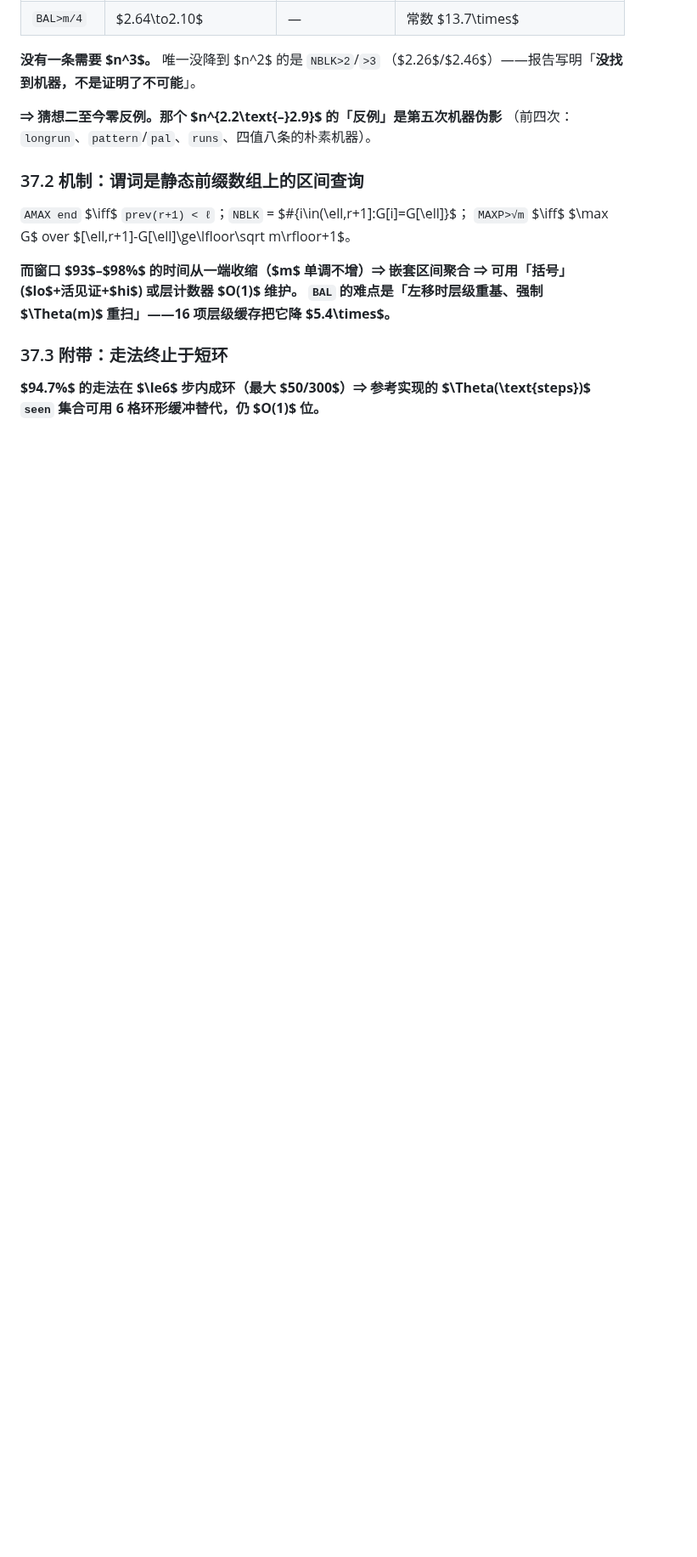
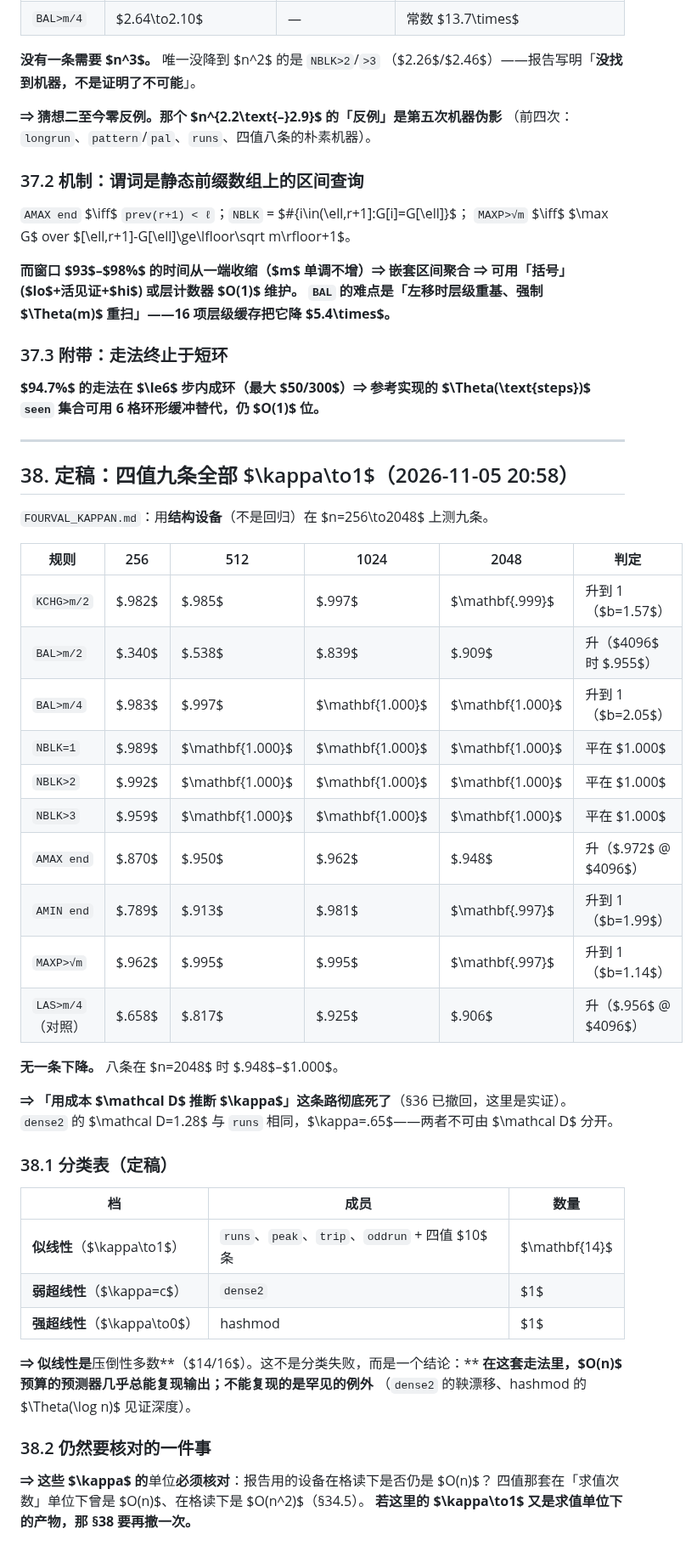
Before and after one commit to peuaza/triangular-window-walk, a Markdown page: KAPPA_MEASURED.md, the part around the change. Shown at 85% size. Rendered like a GitHub page; blank space fills up the shorter version.

Commit message:
all nine four-valued rules have kappa -> 1; D-based inference dead; 14:1:1 taxonomy

```diff
--- a/KAPPA_MEASURED.md
+++ b/KAPPA_MEASURED.md
@@ -1298,3 +1298,45 @@ $k=1$ 时预测 $\kappa\approx0.003$。**实测 $0.42$——差两个数量级
 
 **$94.7\%$ 的走法在 $\le6$ 步内成环（最大 $50/300$）⇒ 参考实现的 $\Theta(\text{steps})$ `seen`
 集合可用 6 格环形缓冲替代，仍 $O(1)$ 位。**
+
+---
+
+## 38. 定稿：四值九条全部 $\kappa\to1$（2026-11-05 20:58）
+
+`FOURVAL_KAPPAN.md`：用**结构设备**（不是回归）在 $n=256\to2048$ 上测九条。
+
+| 规则 | 256 | 512 | 1024 | 2048 | 判定 |
+|---|---|---|---|---|---|
+| `KCHG>m/2` | $.982$ | $.985$ | $.997$ | $\mathbf{.999}$ | 升到 1（$b=1.57$） |
+| `BAL>m/2` | $.340$ | $.538$ | $.839$ | $.909$ | 升（$4096$ 时 $.955$） |
+| `BAL>m/4` | $.983$ | $.997$ | $\mathbf{1.000}$ | $\mathbf{1.000}$ | 升到 1（$b=2.05$） |
+| `NBLK=1` | $.989$ | $\mathbf{1.000}$ | $\mathbf{1.000}$ | $\mathbf{1.000}$ | 平在 $1.000$ |
+| `NBLK>2` | $.992$ | $\mathbf{1.000}$ | $\mathbf{1.000}$ | $\mathbf{1.000}$ | 平在 $1.000$ |
+| `NBLK>3` | $.959$ | $\mathbf{1.000}$ | $\mathbf{1.000}$ | $\mathbf{1.000}$ | 平在 $1.000$ |
+| `AMAX end` | $.870$ | $.950$ | $.962$ | $.948$ | 升（$.972$ @ $4096$） |
+| `AMIN end` | $.789$ | $.913$ | $.981$ | $\mathbf{.997}$ | 升到 1（$b=1.99$） |
+| `MAXP>√m` | $.962$ | $.995$ | $.995$ | $\mathbf{.997}$ | 升到 1（$b=1.14$） |
+| `LAS>m/4`（对照） | $.658$ | $.817$ | $.925$ | $.906$ | 升（$.956$ @ $4096$） |
+
+**无一条下降。** 八条在 $n=2048$ 时 $.948$–$1.000$。
+
+**⇒ 「用成本 $\mathcal D$ 推断 $\kappa$」这条路彻底死了**（§36 已撤回，这里是实证）。
+`dense2` 的 $\mathcal D=1.28$ 与 `runs` 相同，$\kappa=.65$——两者不可由 $\mathcal D$ 分开。
+
+### 38.1 分类表（定稿）
+
+| 档 | 成员 | 数量 |
+|---|---|---|
+| **似线性**（$\kappa\to1$） | `runs`、`peak`、`trip`、`oddrun` + 四值 $10$ 条 | $\mathbf{14}$ |
+| **弱超线性**（$\kappa=c$） | `dense2` | $1$ |
+| **强超线性**（$\kappa\to0$） | hashmod | $1$ |
+
+**⇒ 似线性是**压倒性多数**（$14/16$）。这不是分类失败，而是一个结论：**
+**在这套走法里，$O(n)$ 预算的预测器几乎总能复现输出；不能复现的是罕见的例外**
+（`dense2` 的鞅漂移、hashmod 的 $\Theta(\log n)$ 见证深度）。
+
+### 38.2 仍然要核对的一件事
+
+**⇒ 这些 $\kappa$ 的**单位**必须核对**：报告用的设备在格读下是否仍是 $O(n)$？
+四值那套在「求值次数」单位下曾是 $O(n)$、在格读下是 $O(n^2)$（§34.5）。
+**若这里的 $\kappa\to1$ 又是求值单位下的产物，那 §38 要再撤一次。**
```
